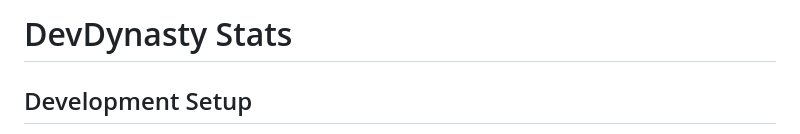
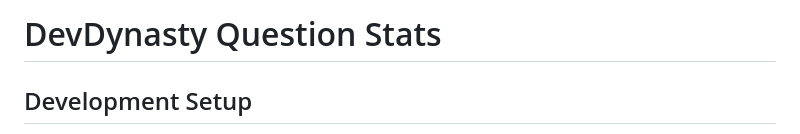
Before and after one commit to ArtofBugs/devdynasty-stats, a Markdown page: README.md, the part around the change. GitHub-like rendering.

Commit message:
Correct name in README

```diff
--- a/README.md
+++ b/README.md
@@ -1,4 +1,4 @@
-# DevDynasty Stats
+# DevDynasty Question Stats
 
 ## Development Setup
 1. Clone the repo
```
